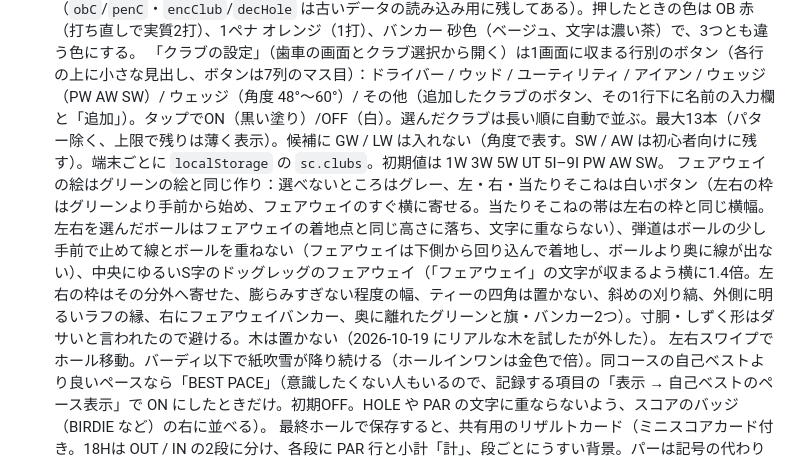
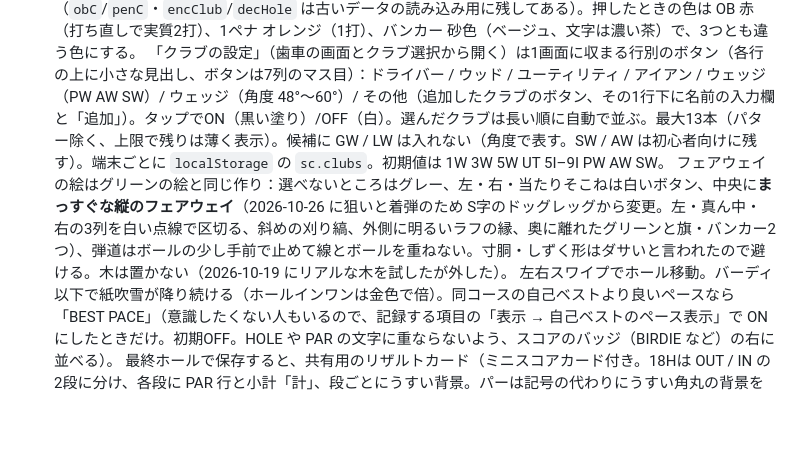
Before and after one commit to sasha-0817/golf-score, a Markdown page: CLAUDE.md, the part around the change. GitHub-like rendering; blank space fills up the shorter version.

Commit message:
Notes: straight fairway drawing
Co-Authored-By: Claude Opus 5.5 <noreply@anthropic.com>
Claude-Session: https://claude.ai/code/session_01GDn6tVe9iDu3wBudP7STB1

```diff
--- a/CLAUDE.md
+++ b/CLAUDE.md
@@ -60,7 +60,7 @@
    **狙いと着弾**（2026-10-26、レッスンの先生の案。オーナー指定：見出しは「ティーショットの行き先」のまま、記録する項目の「ショットの方向」の下に「狙いも記録する」（`aim`、初期OFF、字下げした子の行・ショットの方向がOFFだと薄く）。図は ON/OFF で同じ）：グリーンは5つの区画（真ん中の楕円・奥・手前・左・右、`GSUB`、白い点線で区切る。`dirOn`）、フェアウェイは**まっすぐな縦の四角を左・真ん中・右の3列**（`FCOL`、`teeOn`。以前のS字のドッグレッグは狙いの位置が決めにくいのでやめた）。ON だと ①1回目のタップ＝狙い（グリーン／フェアウェイの中だけ。外を押すとトースト、`h.aim`）→ 青い照準（`aimMarkSVG`）、②2回目＝着弾（今まで通りの弾道とボール、選んだ区画は金色、そのあとクラブ選択）。見出しの右に小さな札「①狙いをタップ」（青）→「②着弾をタップ」（金）→「狙い 真ん中 ↺」（押すと狙いからやり直し、`aim-reset`）。OFF でも区画まで記録される（1タップ）。保存するラウンドに `aim` / `dirOn` / `teeOn` を入れる（D1 は丸ごとJSONなのでそのまま残る）。
    クラブがONなら、方向をタップしてボールが落ちたあと（約0.9秒後）に背景を暗くした「クラブ選択」（4列）が出る。見出し右のクラブ札からも選び直せる。まだ選んでいないホールでは、同じ人・同じコース・同じホールで前回使ったクラブを最初から選んだ状態で開く（小さく「前回」。同じなら「このまま」で済む。`lastClub` / `openClubSheet`。シートのプログラムが古くてクラブ列が保存されていなくても効くよう、ラウンド保存時に端末にも `sc.lastClubs`（人|コース|ホール→クラブ）を残す）。「ショットの方向」がOFFで「使用クラブ」だけONのときは、方向の絵の代わりに「TEE SHOT クラブ」のボタンを6列のマス目で並べ、1タップで選ぶ（前回のクラブは緑の点線と小さな「前回」。ほかを選んでも「前回」の印は消さない。クラブ選択の画面でも同じ）。OB と 1ペナ は別ボタンで、**ティーショット（1打目）のOB・1ペナだけ**を記録する（タップでON/OFF、クラブ選択は出さない。クラブはティーショットのクラブ `h.club` で数える）。2026-10-19 に「1ホール何回でも・回ごとにクラブ」も作ったが、2打目以降はそのクラブを何回使ったか分からず率が出せないので、1打目だけにした（`obC`/`penC`・`encClub`/`decHole` は古いデータの読み込み用に残してある）。押したときの色は OB 赤（打ち直しで実質2打）、1ペナ オレンジ（1打）、バンカー 砂色（ベージュ、文字は濃い茶）で、3つとも違う色にする。
    「クラブの設定」（歯車の画面とクラブ選択から開く）は1画面に収まる行別のボタン（各行の上に小さな見出し、ボタンは7列のマス目）：ドライバー / ウッド / ユーティリティ / アイアン / ウェッジ（PW AW SW）/ ウェッジ（角度 48°〜60°）/ その他（追加したクラブのボタン、その1行下に名前の入力欄と「追加」）。タップでON（黒い塗り）/OFF（白）。選んだクラブは長い順に自動で並ぶ。最大13本（パター除く、上限で残りは薄く表示）。候補に GW / LW は入れない（角度で表す。SW / AW は初心者向けに残す）。端末ごとに `localStorage` の `sc.clubs`。初期値は 1W 3W 5W UT 5I–9I PW AW SW。
-   フェアウェイの絵はグリーンの絵と同じ作り：選べないところはグレー、左・右・当たりそこねは白いボタン（左右の枠はグリーンより手前から始め、フェアウェイのすぐ横に寄せる。当たりそこねの帯は左右の枠と同じ横幅。左右を選んだボールはフェアウェイの着地点と同じ高さに落ち、文字に重ならない）、弾道はボールの少し手前で止めて線とボールを重ねない（フェアウェイは下側から回り込んで着地し、ボールより奥に線が出ない）、中央にゆるいS字のドッグレッグのフェアウェイ（「フェアウェイ」の文字が収まるよう横に1.4倍。左右の枠はその分外へ寄せた、膨らみすぎない程度の幅、ティーの四角は置かない、斜めの刈り縞、外側に明るいラフの縁、右にフェアウェイバンカー、奥に離れたグリーンと旗・バンカー2つ）。寸胴・しずく形はダサいと言われたので避ける。木は置かない（2026-10-19 にリアルな木を試したが外した）。
+   フェアウェイの絵はグリーンの絵と同じ作り：選べないところはグレー、左・右・当たりそこねは白いボタン、中央に**まっすぐな縦のフェアウェイ**（2026-10-26 に狙いと着弾のため S字のドッグレッグから変更。左・真ん中・右の3列を白い点線で区切る、斜めの刈り縞、外側に明るいラフの縁、奥に離れたグリーンと旗・バンカー2つ）、弾道はボールの少し手前で止めて線とボールを重ねない。寸胴・しずく形はダサいと言われたので避ける。木は置かない（2026-10-19 にリアルな木を試したが外した）。
    左右スワイプでホール移動。バーディ以下で紙吹雪が降り続ける（ホールインワンは金色で倍）。同コースの自己ベストより良いペースなら「BEST PACE」（意識したくない人もいるので、記録する項目の「表示 → 自己ベストのペース表示」で ON にしたときだけ。初期OFF。HOLE や PAR の文字に重ならないよう、スコアのバッジ（BIRDIE など）の右に並べる）。
    最終ホールで保存すると、共有用のリザルトカード（ミニスコアカード付き。18Hは OUT / IN の2段に分け、各段に PAR 行と小計「計」、段ごとにうすい背景。パーは記号の代わりにうすい角丸の背景を付ける）が出る。右下に白い丸みのある札でロゴ（mark.png、36px）と「GOLF SC. / SHORT COURSE SCORECARD」（緑の背景で埋もれないように白地）。リザルトは描き直すたびに出てくるアニメーションをくり返すと点滅して見えるので、2回目以降の描き直しは `.result-back.still` で止める。長いカードは上が切れないよう上からスクロール。html2canvas は inset の box-shadow を正しく描けない（保存画像で黄色い帯が崩れた）ので、リザルトカードの中では inset の影を使わず border で描く。画像保存は html2canvas の onclone でアニメーションを止める（止めないと出てくる途中の半透明で写る不具合があった）。保存画像ではスコアの記号（とみんなのリザルトの順位の丸 `.rc-rank i`）の中の数字が下・左にずれて写るので、onclone で `.rc-sc .mk3, .rc-rank i` に下と左の padding を足して真ん中に寄せる。右上の同心円は CSS の repeating-radial-gradient だと html2canvas に写らないので SVG（`.rc-rings`）で描く。COURSE BEST のときは、紙吹雪ではなく金と白のキラキラ（4つ角の星、大3つ＋小さめ、`fillStars`）を、文字のない空き（大きなスコアの右〜スコアカードの上、COURSE BEST の札は避ける）に散らす。画面ではふわっと点滅（大きさと明るさが変わり少し回る）、保存画像は同じ位置で止まった絵になる（位置はラウンドごとに `starCache[id]` で固定。ほかの人に切りかえて戻っても消えない。場所が測れなかったときは少し待ってやり直す）。紙吹雪は記録中のバーディ以下だけ。下の数字欄は固定の8項目（BIRDIE+ / PAR / BOGEY / DOUBLE+ / PUTTS / パーオン / 3パット / OB）。そのコースの自己ベスト更新時だけ「COURSE BEST!」の札（初回ラウンドの「FIRST ROUND」は不要とのことで外した）と上のキラキラが出る。「画像を保存・送る」で html2canvas で画像化し、iPhone では共有シート（写真に保存・LINE等）を開く。「スコア入力に戻る」で保存済みラウンドを編集モードで最終ホールから開き直せる。
    左上の × から「中断してホームへ」ができ（「コースを選び直す」は一度作ったが不要とのことで外した）、記録タブに「中断中のラウンド」カード（再開／破棄）が出る（`draft.paused`）。
```
